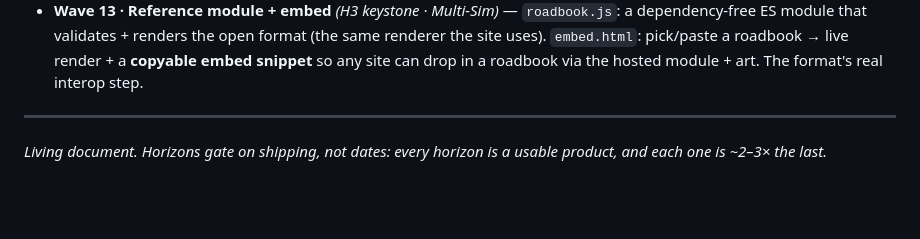
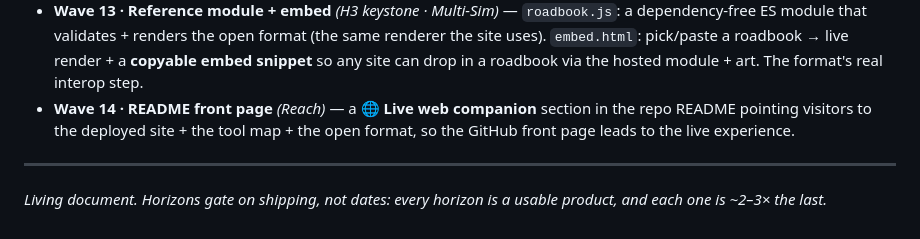
Before and after one commit to Drzapp1/rally-roadbook, a Markdown page: ROADMAP.md, the part around the change. Drawn GitHub-style; blank space fills up the shorter version.

```diff
--- a/ROADMAP.md
+++ b/ROADMAP.md
@@ -294,6 +294,9 @@ mentor matching.
   renderer the site uses). `embed.html`: pick/paste a roadbook → live render + a
   **copyable embed snippet** so any site can drop in a roadbook via the hosted
   module + art. The format's real interop step.
+- **Wave 14 · README front page** *(Reach)* — a **🌐 Live web companion** section in
+  the repo README pointing visitors to the deployed site + the tool map + the open
+  format, so the GitHub front page leads to the live experience.
 
 ---
 
```
Also changed, not shown: README.md (+12 -0 lines).
